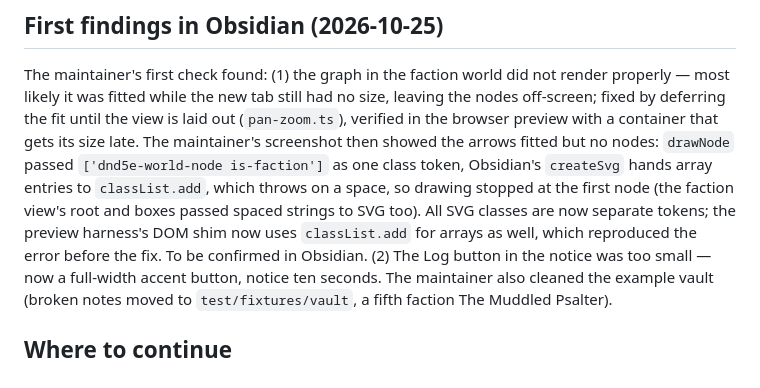
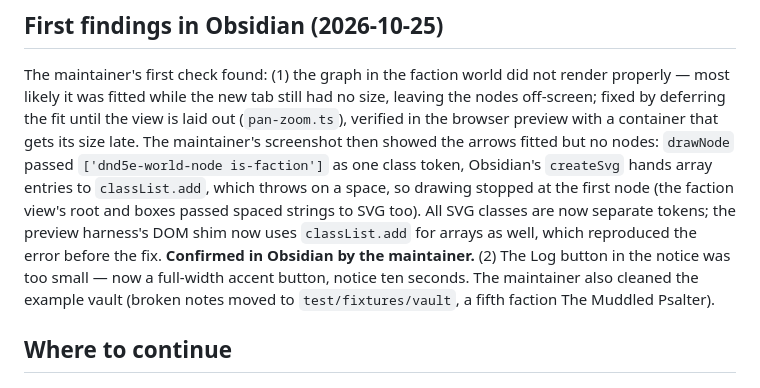
Before and after one commit to lokianer/obsidian-plugins, a Markdown page: HANDOFF.md, the part around the change. Rendered like a GitHub page.

Commit message:
docs(handoff): the graph fix is confirmed in Obsidian

```diff
--- a/HANDOFF.md
+++ b/HANDOFF.md
@@ -28,7 +28,7 @@ nodes: `drawNode` passed `['dnd5e-world-node is-faction']` as one class token, O
 `createSvg` hands array entries to `classList.add`, which throws on a space, so drawing stopped at
 the first node (the faction view's root and boxes passed spaced strings to SVG too). All SVG classes
 are now separate tokens; the preview harness's DOM shim now uses `classList.add` for arrays as well,
-which reproduced the error before the fix. To be confirmed in Obsidian. (2) The Log button in the notice was
+which reproduced the error before the fix. **Confirmed in Obsidian by the maintainer.** (2) The Log button in the notice was
 too small — now a full-width accent button, notice ten seconds. The maintainer also cleaned the
 example vault (broken notes moved to `test/fixtures/vault`, a fifth faction The Muddled Psalter).
 
```
